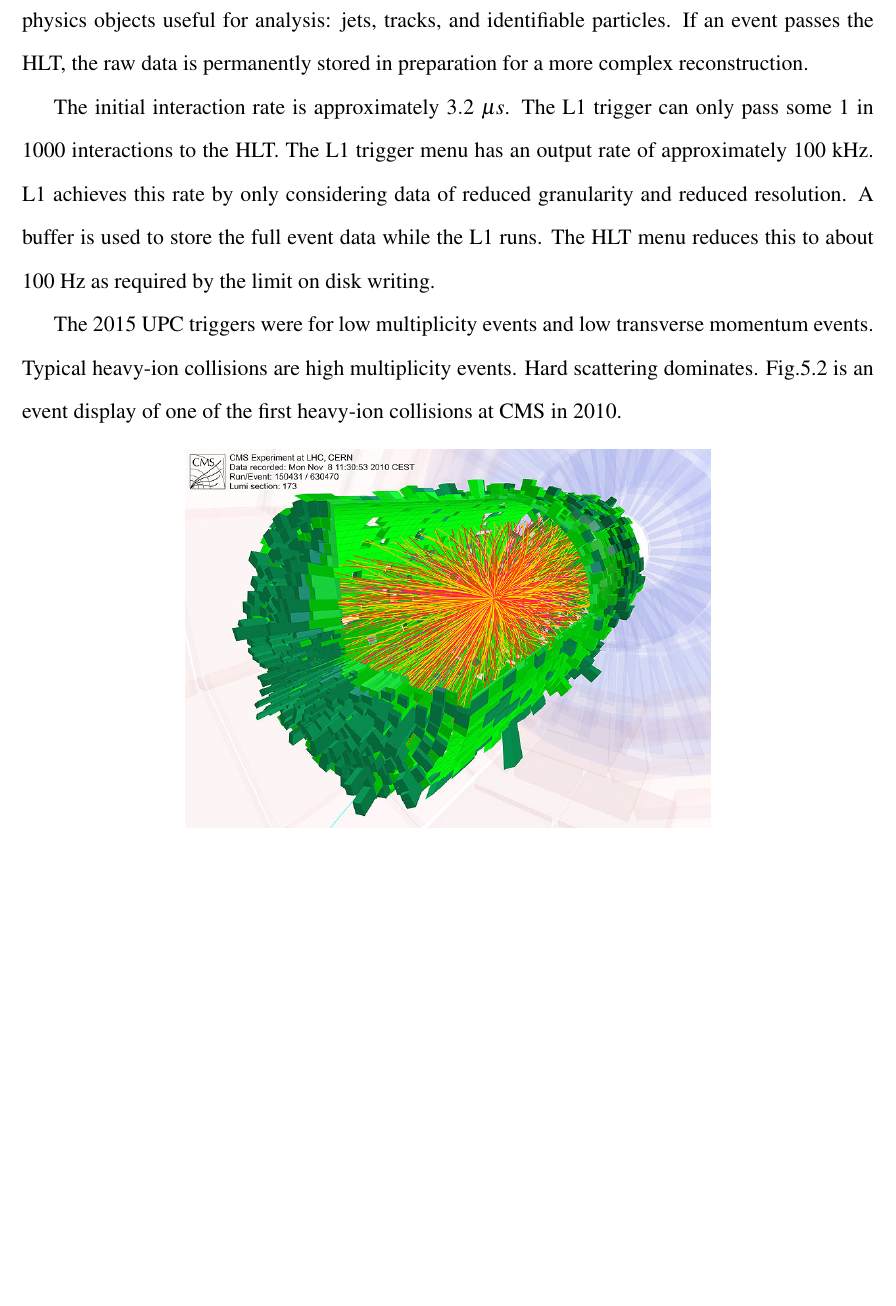
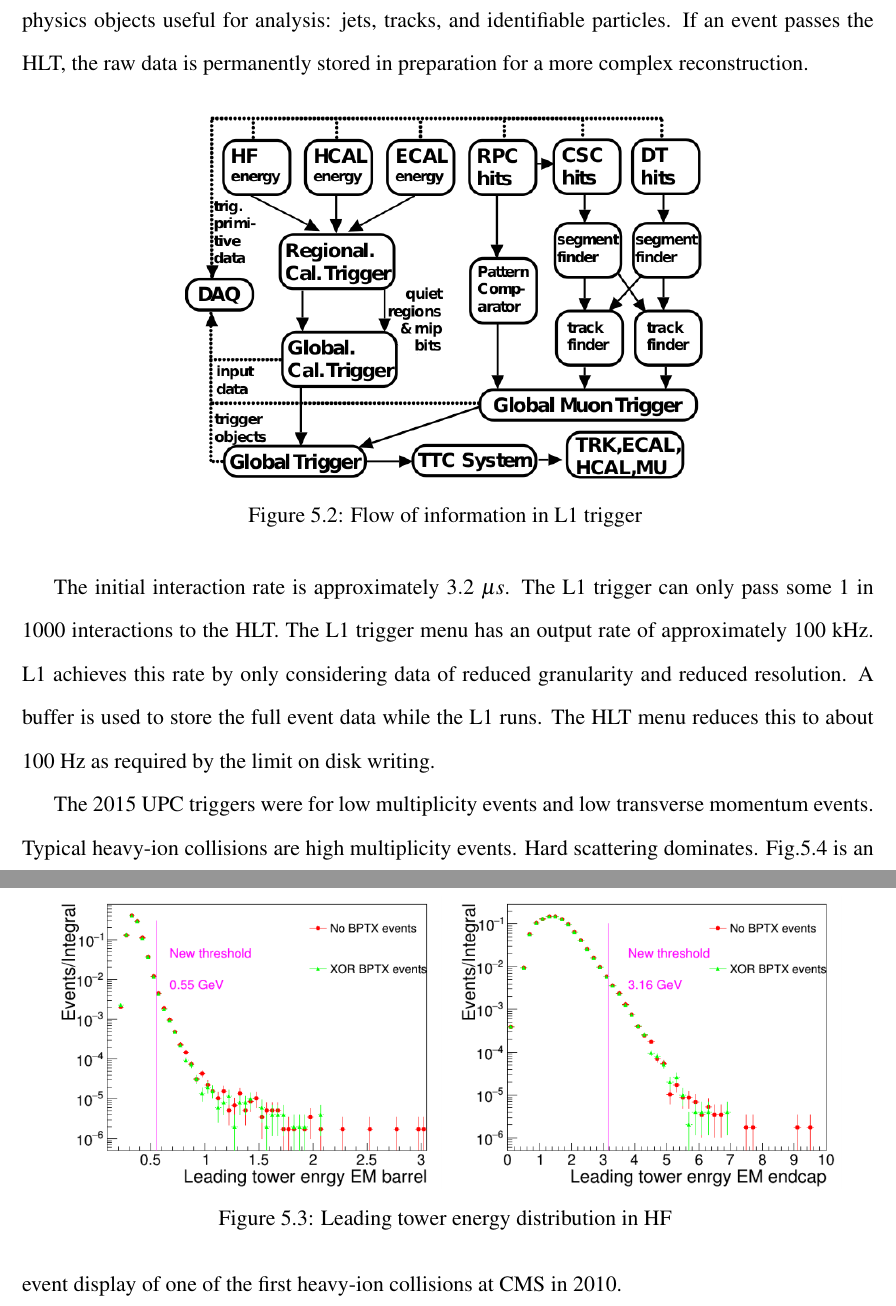
Before and after one commit to samborsol/samThesis, a LaTeX thesis (thesis/thesis-ku.tex, which reads thesis/Chapter5/Chapter-5.tex): part of page 62 of 90 before the commit and two parts of pages 62 and 63 of 91 after it, the two joined at a grey line, cut so that both start at the same text, the shorter picture padded with empty space. Compiled offline with pdfLaTeX.

Commit message:
minor update for hf max tower plot

```diff
--- a/thesis/Chapter5/Chapter-5.tex
+++ b/thesis/Chapter5/Chapter-5.tex
@@ -17,7 +17,21 @@ At stable beams, the LHC delivers bunch crossings every 25 nanoseconds. Each bun
 
 CMS uses a two-tiered triggering system. The first tier, the L1 trigger, is hardware based. The second tier, the high-level trigger (HLT), is software based. The L1 trigger recieves raw data from the calorimeters and the muon detectors; this determines when the tracker will readout data. The raw data from the tracker, calorimeters, and muon detectors is then passed on to a computer farm running the HLT menu. The HLT then performs a simplistic reconstruction of the raw data into physics objects useful for analysis: jets, tracks, and identifiable particles. If an event passes the HLT, the raw data is permanently stored in preparation for a more complex reconstruction.
 
+\begin{figure}[h!]
+\begin{centering}
+\includegraphics[width=4in]{Chapter5/importfigs/l1_trigger_flow.png}
+\par\end{centering}
+\caption{Flow of information in L1 trigger \label{fig:l1TriggerFlow}}
+\end{figure}
+
 The initial interaction rate is approximately $3.2$ $\mu s$. The L1 trigger can only pass some 1 in 1000 interactions to the HLT. The L1 trigger menu has an output rate of approximately 100 kHz. L1 achieves this rate by only considering data of reduced granularity and reduced resolution. A buffer is used to store the full event data while the L1 runs. The HLT menu reduces this to about 100 Hz as required by the limit on disk writing.
+
+\begin{figure}[h!]
+\begin{centering}
+\includegraphics[width=6in]{Chapter5/importfigs/hf_max_tower.png}
+\par\end{centering}
+\caption{Leading tower energy distribution in HF \label{fig:hfMaxTower}}
+\end{figure}
 
 The 2015 UPC triggers were for low multiplicity events and low transverse momentum events. Typical heavy-ion collisions are high multiplicity events. Hard scattering dominates. Fig.\ref{fig:eventdisplayHI} is an event display of one of the first heavy-ion collisions at CMS in 2010.
 
```
Also changed, not shown: thesis/Chapter5/importfigs/hf_max_tower.png (added), thesis/Chapter5/importfigs/l1_trigger_flow.png (added), 9 other files.
